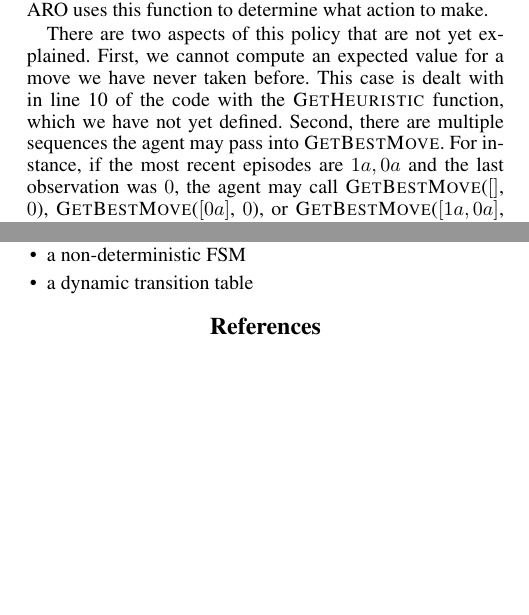
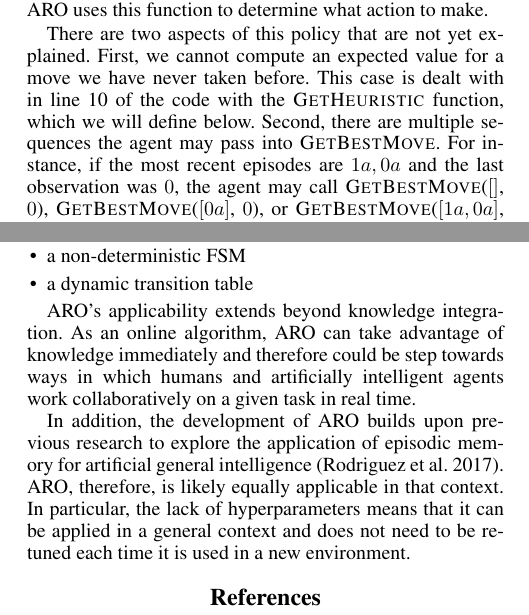
Before and after one commit to Anak2016/AAAI_Paper, a LaTeX paper (AROPaper_AAAI2020_ver00.tex): two parts of the columns of pages 3 and 5 of 6, joined at a grey line, cut so that both start at the same text, the shorter picture padded with empty space. Compiled offline with pdfLaTeX.

Commit message:
Added epmem content to conclusion
Also made some minor tweaks to language in somple places.

```diff
--- a/AROPaper_AAAI2020_ver00.tex
+++ b/AROPaper_AAAI2020_ver00.tex
@@ -408,7 +414,20 @@ Given a sequence of previous episodes that have occurred and an observation, we
 This algorithm also computes the move that will take the fewest number of steps to reach the goal on average, stored in the $BestMove$ variable. Let \scshape GetBestMove \normalfont be a function that, when given the same inputs as \scshape EV\normalfont, will return the value of the $BestMove$ variable. The action returned by \scshape GetBestMove \normalfont will minimize the expected number of steps to the goal based on what the agent has learned about the environment, so we would expect this would minimize the average number of steps to the goal  over the long term. ARO uses this function to determine what action to make.
 %The agent may call this function, supplying the most recent observation and an episode sequence ending at its most recent episode or an empty sequence. Thus, performing the action $BestMove$ can be used as a policy for the agent, and should minimize the average steps to goal based on what the agent has learned about the environment. In fact, this is exactly what ARO does.
 
-There are two aspects of this policy that are not yet explained. First, we cannot compute an expected value for a move we have never taken before. This case is dealt with in line \ref{line:heuristic} of the code with the \scshape GetHeuristic \normalfont function, which we have not yet defined. Second, there are multiple sequences the agent may pass into \scshape GetBestMove\normalfont. For instance, if the most recent episodes are $1a,0a$ and the last observation was $0$, the agent may call \scshape GetBestMove\normalfont($[]$, $0$), \scshape GetBestMove\normalfont($[0a]$, $0$), or \scshape GetBestMove\normalfont($[1a, 0a]$, $0$). Each sequence may produce a different recommendation, and the agent must choose which recommendation to follow. These are the corresponding topics of the next two sections.
+There are two aspects of this policy that are not yet
+explained. First, we cannot compute an expected value for a move we
+have never taken before. This case is dealt with in
+line \ref{line:heuristic} of the code with the \scshape
+GetHeuristic \normalfont function, which we will define below. Second,
+there are multiple sequences the agent may pass into \scshape
+GetBestMove\normalfont. For instance, if the most recent episodes are
+$1a,0a$ and the last observation was $0$, the agent may call \scshape
+GetBestMove\normalfont($[]$, $0$), \scshape
+GetBestMove\normalfont($[0a]$, $0$), or \scshape
+GetBestMove\normalfont($[1a, 0a]$, $0$). Each sequence may produce a
+different recommendation, and the agent must choose which
+recommendation to follow. These are the corresponding topics of the
+next two sections.
 
 \subsection{Explore Heuristic}
 %Old version?
@@ -575,6 +609,21 @@ properties:
 \item a dynamic transition table
 \end{itemize}
 
+ARO's applicability extends beyond knowledge integration.  As an
+online algorithm, ARO can take advantage of knowledge immediately and
+therefore could be step towards ways in which humans and artificially
+intelligent agents work collaboratively on a given task in real time.
+
+In addition, the development of ARO builds upon previous research to
+explore the application of episodic memory for artificial general
+intelligence \cite{Rodriguez17}.  ARO, therefore, is likely equally
+applicable in that context.  In particular, the lack of
+hyperparameters means that it can be applied in a general context and
+does not need to be re-tuned each time it is used in a new
+environment.
+
+
+
 \begin{quote}
 \begin{small}
 \bibliographystyle{aaai}
```
Also changed, not shown: AROPaper_AAAI2020_ver00.tex (61 more changed lines).
